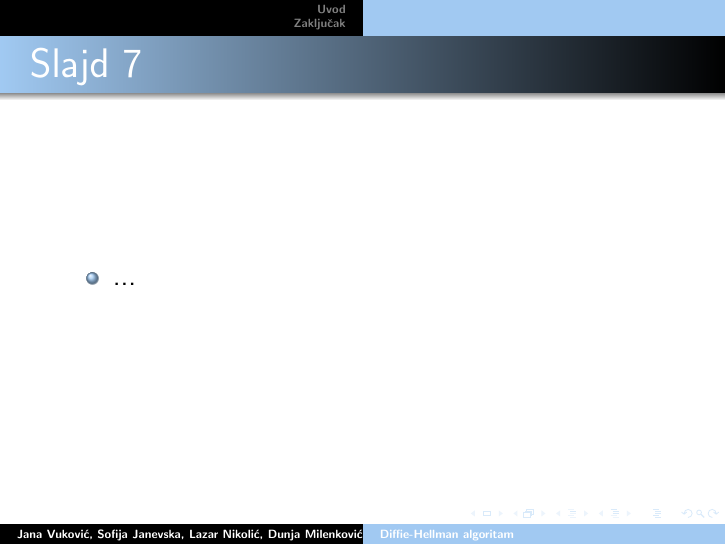
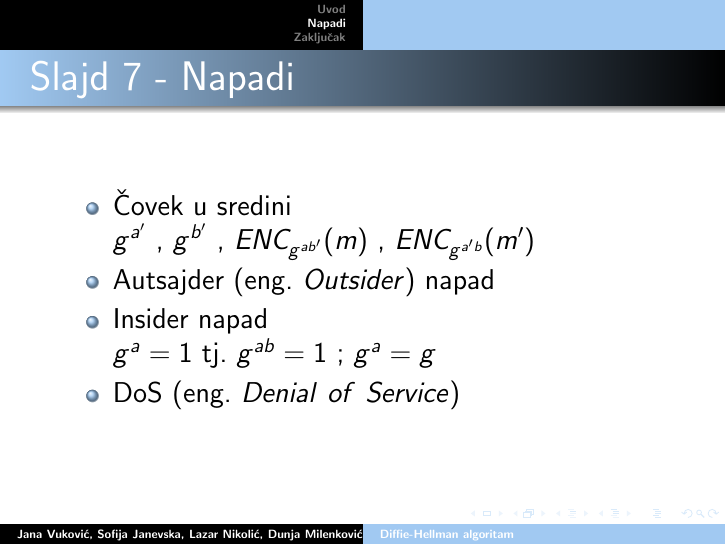
Before and after one commit to DunjaMilenkovic/6_TNP2022, LaTeX slides (6_prezentacija_JanevskaMilenkovićNikolićVuković.tex): page 8 of 9. Compiled offline with pdfLaTeX.

Commit message:
Update 6_prezentacija_JanevskaMilenkovićNikolićVuković.tex
Janin deo gotov

```diff
--- a/6_prezentacija_JanevskaMilenkovićNikolićVuković.tex
+++ b/6_prezentacija_JanevskaMilenkovićNikolićVuković.tex
@@ -104,9 +104,17 @@
 	\end{itemize}
 \end{frame}
 
-\begin{frame}[fragile]\frametitle{Slajd 7}
+\begin{frame}[fragile]\frametitle{Slajd 7 - Napadi}
+\section{Napadi}
 	\begin{itemize}
-		\item ...
+        \item Čovek u sredini
+
+        $g^{a’}$ , $g^{b’}$ , $ENC_{g^{ab’}} (m)$ , $ENC_{g^{a’b}} (m’)$
+	\item Autsajder (eng. $Outsider$) napad
+        \item Insider napad
+
+        $g^{a} = 1$ tj. $g^{ab} = 1$ ; $g^a = g$
+        \item DoS (eng. $Denial$ $of$ $Service$)
 	\end{itemize}
 \end{frame}
 
```
